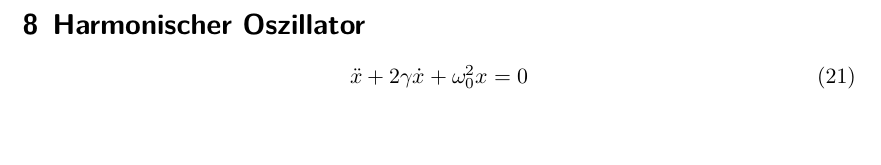
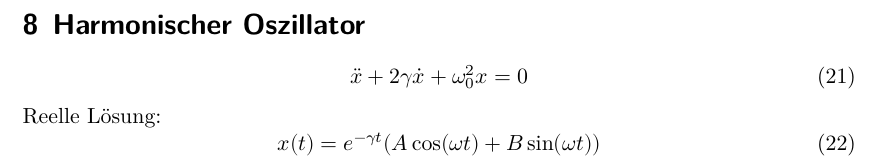
Before and after one commit to pascalgutjahr/hello-world, a LaTeX document (Mathe-Aufgaben.tex): part of page 3 of 3, cut so that both start at the same text, the shorter picture padded with empty space. Compiled offline with XeLaTeX.

Commit message:
Reelle Lösung ergänzt

```diff
--- a/Mathe-Aufgaben.tex
+++ b/Mathe-Aufgaben.tex
@@ -159,7 +159,11 @@ wobei
   % Anzahl der 'd' gibt an um welche  Ableitung es sich handelt
   \ddot{x}+2\gamma\dot{x}+\omega_0^2 x=0 \label{eqn:osz}
 \end{equation}
-
+Reelle Lösung:
+\be
+x(t)=e^{-\gamma t} (A\cos(\omega t)+B\sin(\omega t))
+\label{eqn:reel}
+\ee
 \end{document}
 
 %das hast du sehr gut gemacht!
```
